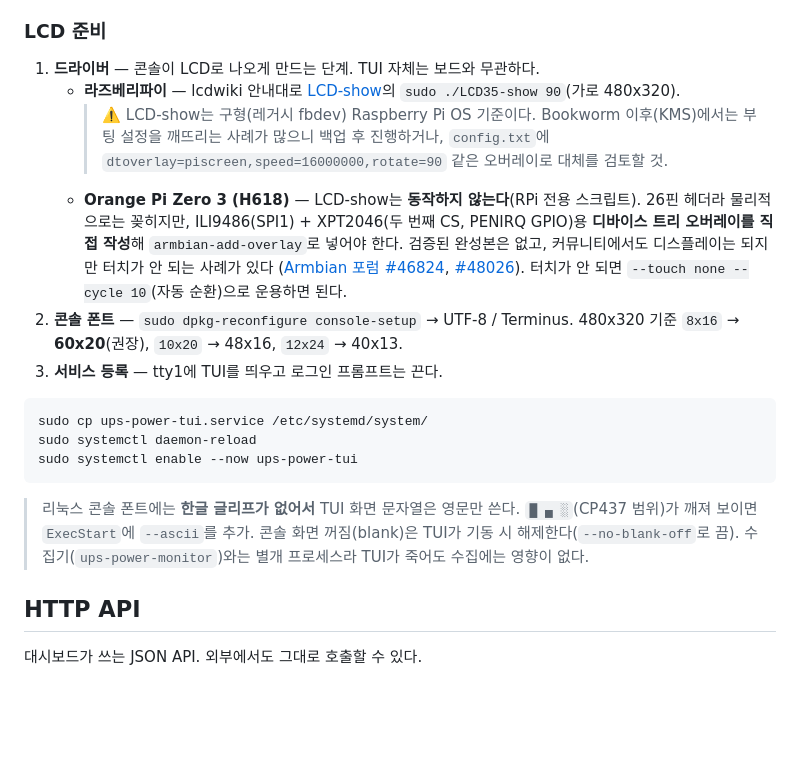
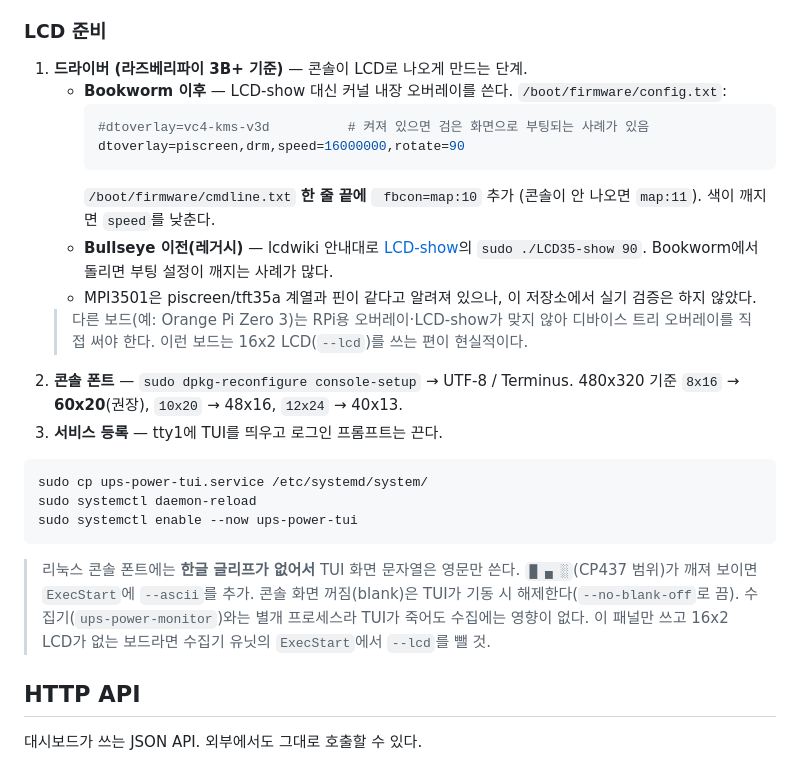
Before and after one commit to warwickpark/APCUPS-Electric-Power-Statistics, a Markdown page: README.md, the part around the change. GitHub-like rendering; blank space fills up the shorter version.

Commit message:
README: target RPi 3B+ for 3.5inch panel, Bookworm overlay setup
Co-Authored-By: Claude Opus 5.5 <noreply@anthropic.com>
Claude-Session: https://claude.ai/code/session_01NpB6Tu9AHDmHsLxnihNV6P

````diff
--- a/README.md
+++ b/README.md
@@ -219,19 +219,19 @@ python3 ups_power_monitor.py tui
 
 ### LCD 준비
 
-1. **드라이버** — 콘솔이 LCD로 나오게 만드는 단계. TUI 자체는 보드와 무관하다.
-   - **라즈베리파이** — lcdwiki 안내대로 [LCD-show](https://github.com/goodtft/LCD-show)의
-     `sudo ./LCD35-show 90`(가로 480x320).
-     > ⚠️ LCD-show는 구형(레거시 fbdev) Raspberry Pi OS 기준이다. Bookworm 이후(KMS)에서는
-     > 부팅 설정을 깨뜨리는 사례가 많으니 백업 후 진행하거나, `config.txt`에
-     > `dtoverlay=piscreen,speed=16000000,rotate=90` 같은 오버레이로 대체를 검토할 것.
-   - **Orange Pi Zero 3 (H618)** — LCD-show는 **동작하지 않는다**(RPi 전용 스크립트).
-     26핀 헤더라 물리적으로는 꽂히지만, ILI9486(SPI1) + XPT2046(두 번째 CS, PENIRQ GPIO)용
-     **디바이스 트리 오버레이를 직접 작성**해 `armbian-add-overlay`로 넣어야 한다.
-     검증된 완성본은 없고, 커뮤니티에서도 디스플레이는 되지만 터치가 안 되는 사례가 있다
-     ([Armbian 포럼 #46824](https://forum.armbian.com/topic/46824-orange-pi-zero-3-ili9486-tft-lcd),
-     [#48026](https://forum.armbian.com/topic/48026-how-to-use-xpt2046-touch-controller-35inch-rpi-display-480x320-pixels/)).
-     터치가 안 되면 `--touch none --cycle 10`(자동 순환)으로 운용하면 된다.
+1. **드라이버 (라즈베리파이 3B+ 기준)** — 콘솔이 LCD로 나오게 만드는 단계.
+   - **Bookworm 이후** — LCD-show 대신 커널 내장 오버레이를 쓴다. `/boot/firmware/config.txt`:
+     ```ini
+     #dtoverlay=vc4-kms-v3d          # 켜져 있으면 검은 화면으로 부팅되는 사례가 있음
+     dtoverlay=piscreen,drm,speed=16000000,rotate=90
+     ```
+     `/boot/firmware/cmdline.txt` **한 줄 끝에** ` fbcon=map:10` 추가
+     (콘솔이 안 나오면 `map:11`). 색이 깨지면 `speed`를 낮춘다.
+   - **Bullseye 이전(레거시)** — lcdwiki 안내대로 [LCD-show](https://github.com/goodtft/LCD-show)의
+     `sudo ./LCD35-show 90`. Bookworm에서 돌리면 부팅 설정이 깨지는 사례가 많다.
+   - MPI3501은 piscreen/tft35a 계열과 핀이 같다고 알려져 있으나, 이 저장소에서 실기 검증은 하지 않았다.
+   > 다른 보드(예: Orange Pi Zero 3)는 RPi용 오버레이·LCD-show가 맞지 않아 디바이스 트리
+   > 오버레이를 직접 써야 한다. 이런 보드는 16x2 LCD(`--lcd`)를 쓰는 편이 현실적이다.
 2. **콘솔 폰트** — `sudo dpkg-reconfigure console-setup` → UTF-8 / Terminus.
    480x320 기준 `8x16` → **60x20**(권장), `10x20` → 48x16, `12x24` → 40x13.
 3. **서비스 등록** — tty1에 TUI를 띄우고 로그인 프롬프트는 끈다.
@@ -246,6 +246,7 @@ sudo systemctl enable --now ups-power-tui
 > `█ ▄ ░`(CP437 범위)가 깨져 보이면 `ExecStart`에 `--ascii`를 추가.
 > 콘솔 화면 꺼짐(blank)은 TUI가 기동 시 해제한다(`--no-blank-off`로 끔).
 > 수집기(`ups-power-monitor`)와는 별개 프로세스라 TUI가 죽어도 수집에는 영향이 없다.
+> 이 패널만 쓰고 16x2 LCD가 없는 보드라면 수집기 유닛의 `ExecStart`에서 `--lcd`를 뺄 것.
 
 ## HTTP API
 
````
